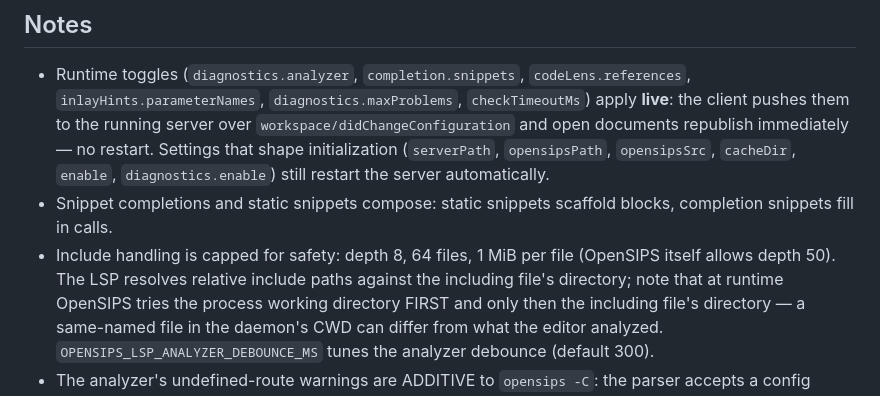
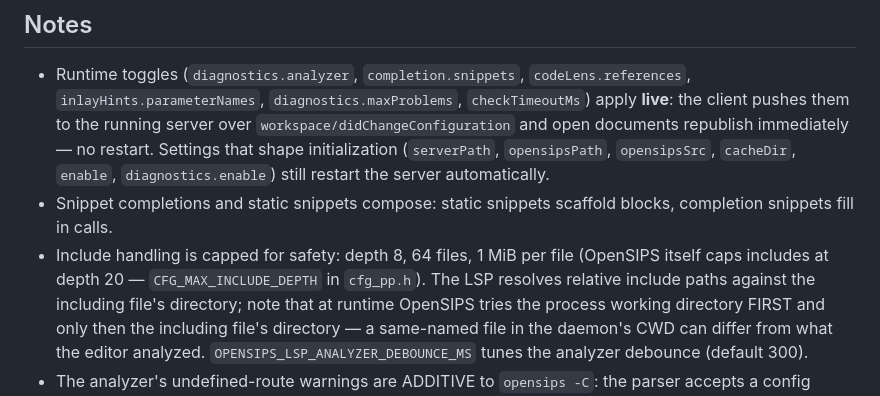
Before and after one commit to NormB/opensips-lsp, a Markdown page: docs/FEATURES.md, the part around the change. GitHub-like rendering.

```diff
--- a/docs/FEATURES.md
+++ b/docs/FEATURES.md
@@ -344,7 +344,8 @@ clients that can't pass options.
 - Snippet completions and static snippets compose: static snippets
   scaffold blocks, completion snippets fill in calls.
 - Include handling is capped for safety: depth 8, 64 files, 1 MiB
-  per file (OpenSIPS itself allows depth 50). The LSP resolves
+  per file (OpenSIPS itself caps includes at depth 20 —
+  `CFG_MAX_INCLUDE_DEPTH` in `cfg_pp.h`). The LSP resolves
   relative include paths against the including file's directory;
   note that at runtime OpenSIPS tries the process working directory
   FIRST and only then the including file's directory — a same-named
```
Also changed, not shown: docs/ADMIN.md (+8 -6 lines).
